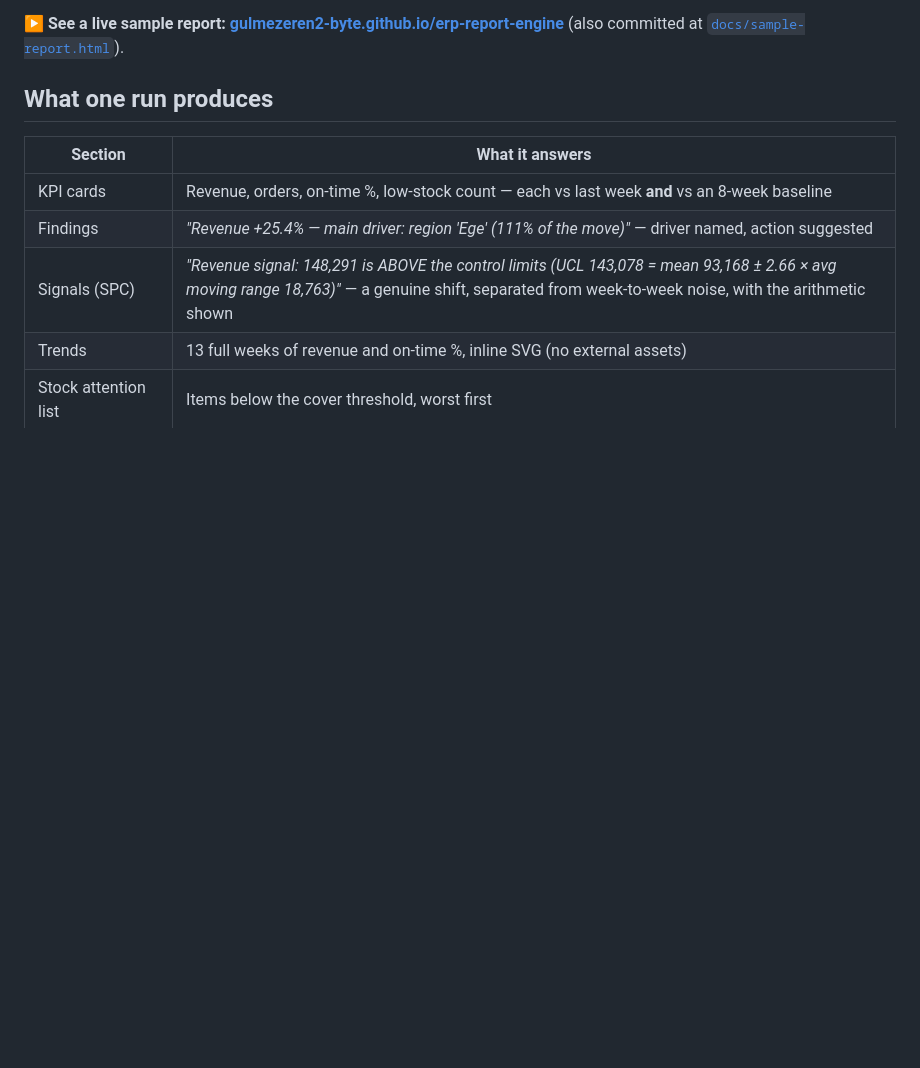
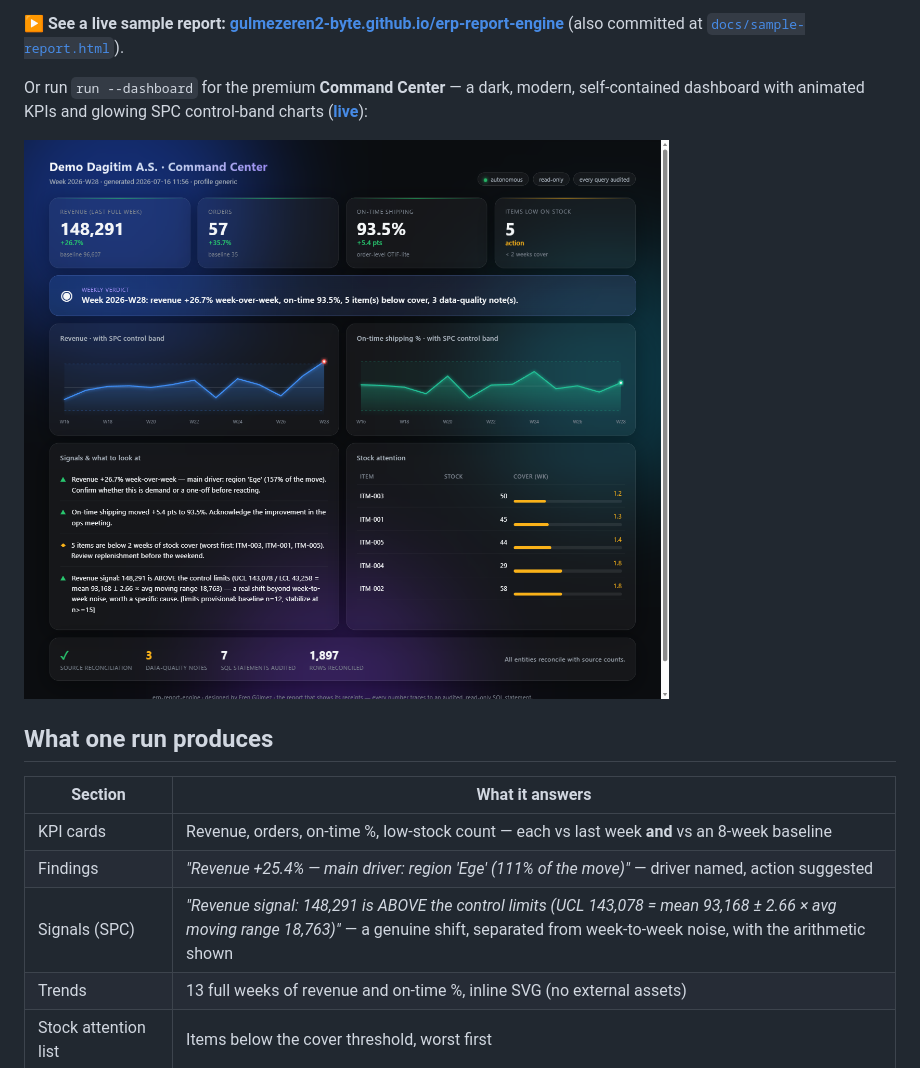
Before and after one commit to gulmezeren2-byte/erp-report-engine, a Markdown page: README.md, the part around the change. GitHub-like rendering; pictures changed too: assets/dashboard_preview.png (added); blank space fills up the shorter version.

```diff
--- a/README.md
+++ b/README.md
@@ -32,6 +32,10 @@ Every command is also available as `python -m erp_report_engine …`. Add a data
 Open `reports/erp_report_<week>.html`. You'll see the engine catch a revenue spike and attribute it to one region, flag a two-point on-time decline, list items below two weeks of stock cover — and confess every duplicate and negative row it found on the way.
 
 **▶ See a live sample report: [gulmezeren2-byte.github.io/erp-report-engine](https://gulmezeren2-byte.github.io/erp-report-engine/)** (also committed at [`docs/sample-report.html`](docs/sample-report.html)).
+
+Or run `run --dashboard` for the premium **Command Center** — a dark, modern, self-contained dashboard with animated KPIs and glowing SPC control-band charts (**[live](https://gulmezeren2-byte.github.io/erp-report-engine/dashboard.html)**):
+
+![The Command Center dashboard — dark glassmorphic bento grid with SPC control-band charts](assets/dashboard_preview.png)
 
 ## What one run produces
 
```
Also changed, not shown: README.tr.md (+4 -0 lines), 4 other files.
